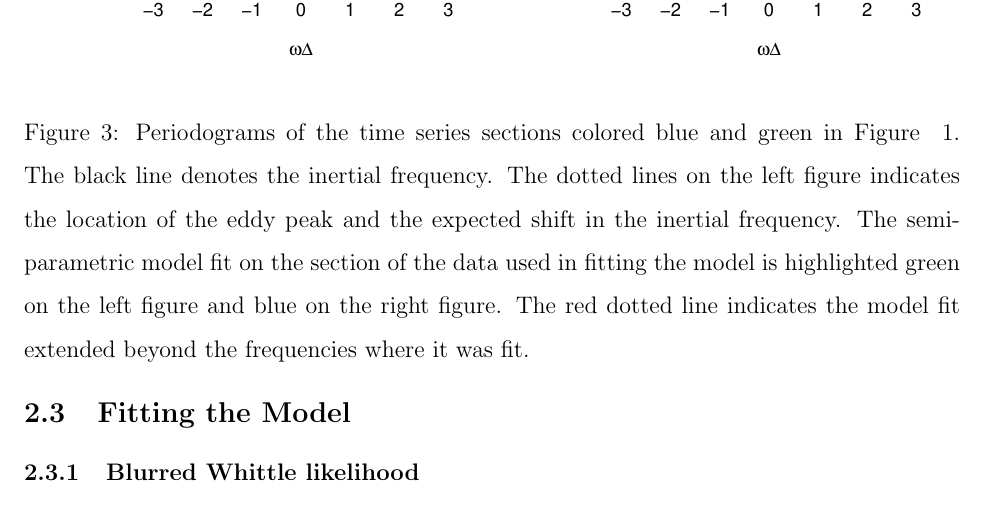
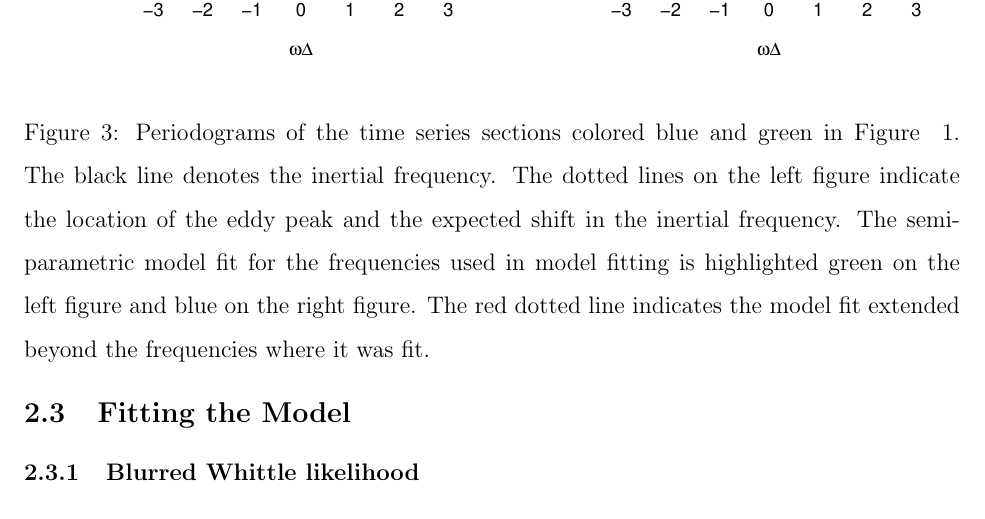
Before and after one commit to hdirector/prelim, a LaTeX document (Paper/paper.tex): part of page 10 of 21, cut so that both start at the same text. Compiled offline with pdfLaTeX.

Commit message:
methods written

```diff
--- a/Paper/paper.tex
+++ b/Paper/paper.tex
@@ -252,7 +252,7 @@ s_{\tau}(\boldsymbol{\theta}) &= \frac{A^{2}}{2c} \exp(i \omega_{0}\tau) \exp(-c
 	\label{fig: fig4}
   \centering
     \includegraphics[width=\textwidth]{ReplicatedFigures/fig4.pdf}
-        \caption{Periodograms of the time series sections colored blue and green in Figure ~\ref{fig: fig1}. The black line denotes the inertial frequency.   The dotted lines on the left figure indicates the location of the eddy peak and the expected shift in the inertial frequency. The semi-parametric model fit on the section of the data used in fitting the model is highlighted green on the left figure and blue on the right figure. The red dotted line indicates the model fit extended beyond the frequencies where it was fit. }
+        \caption{Periodograms of the time series sections colored blue and green in Figure ~\ref{fig: fig1}. The black line denotes the inertial frequency.   The dotted lines on the left figure indicate the location of the eddy peak and the expected shift in the inertial frequency. The semi-parametric model fit for the frequencies used in model fitting is highlighted green on the left figure and blue on the right figure. The red dotted line indicates the model fit extended beyond the frequencies where it was fit. }
 \end{figure}
 
 
```
